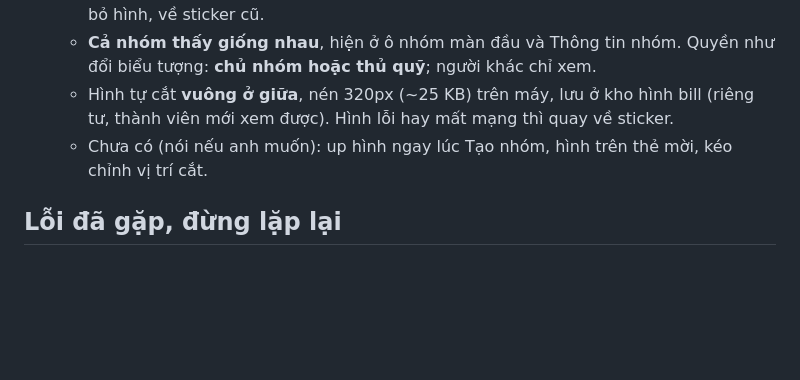
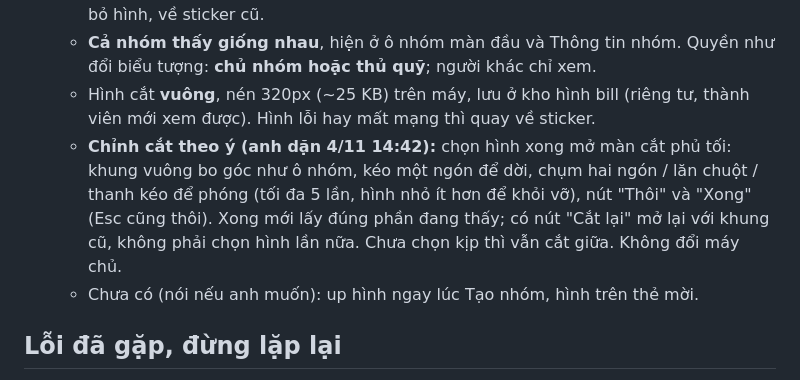
Before and after one commit to khang14052004-dev/so-no, a Markdown page: CLAUDE.md, the part around the change. GitHub-like rendering; blank space fills up the shorter version.

Commit message:
Chốt 4/11: chỉnh cắt hình đại diện nhóm
Co-Authored-By: Claude Sonnet 5.5 <noreply@anthropic.com>
Claude-Session: https://claude.ai/code/session_01QPYacbTrtwYSEmg7maMe3m

```diff
--- a/CLAUDE.md
+++ b/CLAUDE.md
@@ -363,8 +363,9 @@ Giao diện:
 - **Hình đại diện nhóm** (anh dặn 4/11 14:33 "ở phần cài đặt nhóm thêm 1 chỗ up hình đại diện nhóm"), `done-nha` commit ở lần đẩy kế, **anh cần dán lại `schema.sql`**:
   - Cài đặt nhóm › Thông tin nhóm › Sửa có khối **"Hình đại diện"**: "Up hình" (có hình rồi thì "Đổi hình" + "Dùng sticker"). Chọn hình xong xem trước ngay ở ô đầu thẻ, bấm **Lưu** mới tải lên. Có hình thì hình thay sticker (ẩn Màu + Biểu tượng); "Dùng sticker" bỏ hình, về sticker cũ.
   - **Cả nhóm thấy giống nhau**, hiện ở ô nhóm màn đầu và Thông tin nhóm. Quyền như đổi biểu tượng: **chủ nhóm hoặc thủ quỹ**; người khác chỉ xem.
-  - Hình tự cắt **vuông ở giữa**, nén 320px (~25 KB) trên máy, lưu ở kho hình bill (riêng tư, thành viên mới xem được). Hình lỗi hay mất mạng thì quay về sticker.
-  - Chưa có (nói nếu anh muốn): up hình ngay lúc Tạo nhóm, hình trên thẻ mời, kéo chỉnh vị trí cắt.
+  - Hình cắt **vuông**, nén 320px (~25 KB) trên máy, lưu ở kho hình bill (riêng tư, thành viên mới xem được). Hình lỗi hay mất mạng thì quay về sticker.
+  - **Chỉnh cắt theo ý (anh dặn 4/11 14:42):** chọn hình xong mở màn cắt phủ tối: khung vuông bo góc như ô nhóm, kéo một ngón để dời, chụm hai ngón / lăn chuột / thanh kéo để phóng (tối đa 5 lần, hình nhỏ ít hơn để khỏi vỡ), nút "Thôi" và "Xong" (Esc cũng thôi). Xong mới lấy đúng phần đang thấy; có nút "Cắt lại" mở lại với khung cũ, không phải chọn hình lần nữa. Chưa chọn kịp thì vẫn cắt giữa. Không đổi máy chủ.
+  - Chưa có (nói nếu anh muốn): up hình ngay lúc Tạo nhóm, hình trên thẻ mời.
 
 ## Lỗi đã gặp, đừng lặp lại
 - Biểu tượng Android (maskable): đừng đoán phần máy hiện ra. 2/11 em ghi "Samsung hiện 66%" mà chưa đo; ảnh chụp S24 3/11 cho thấy 87%, mặt khỉ ra nhỏ. Đo bằng cách khớp ảnh chụp màn hình chính với bản maskable ở nhiều mức cắt, rồi mới chỉnh.
```
